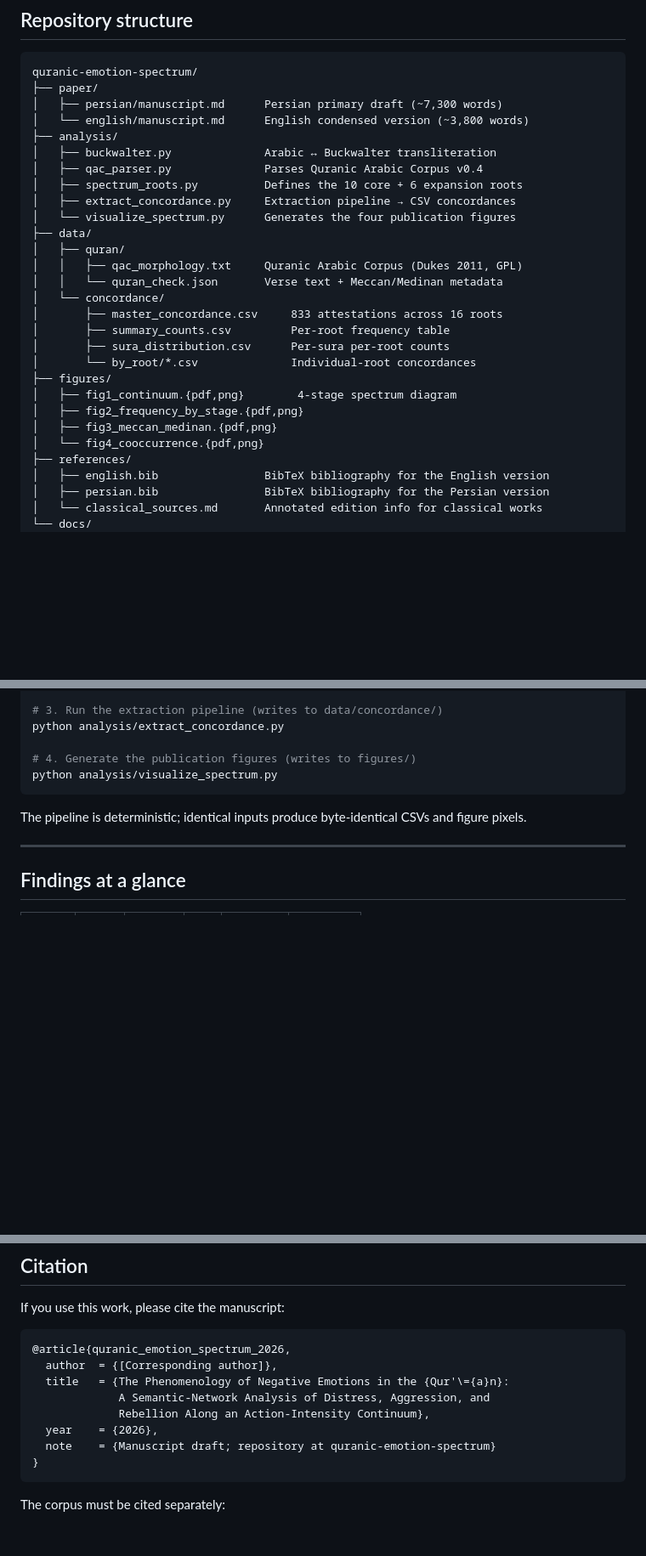
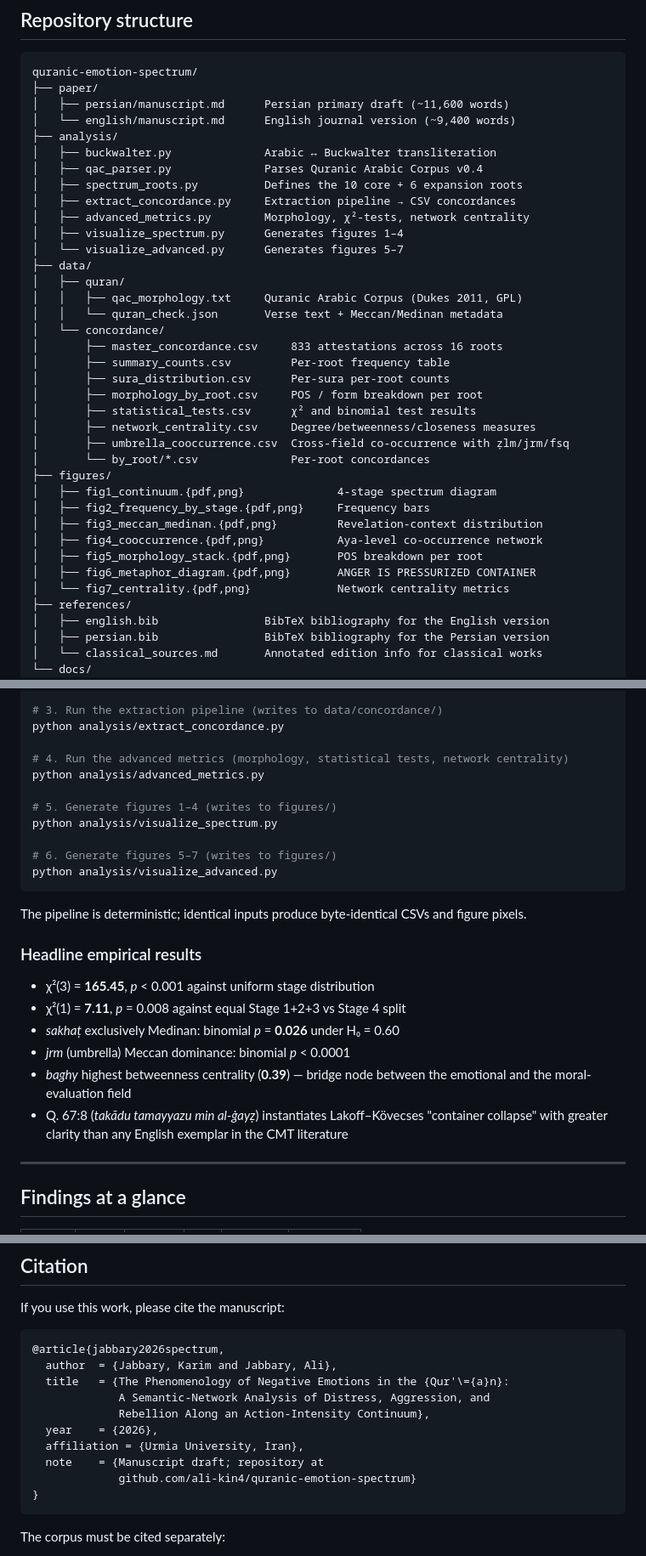
Before and after one commit to ali-kin4/quranic-emotion-spectrum, a Markdown page: README.md, 3 parts joined by grey strips. Shown at 85% size. Rendered like a GitHub page; blank space fills up the shorter version.

Commit message:
Update README: expanded structure, headline empirical results, new figures
Reflect the enriched repository structure: 7 figures (was 4), 8 CSV
outputs (was 4), advanced metrics module, paper word counts updated
to research-grade lengths, and a new "Headline empirical results"
section reporting the principal test statistics.

Co-Authored-By: Claude Opus 4.7 (1M context) <noreply@anthropic.com>

````diff
--- a/README.md
+++ b/README.md
@@ -42,14 +42,16 @@ than describing inner phenomenology for its own sake.
 ```
 quranic-emotion-spectrum/
 ├── paper/
-│   ├── persian/manuscript.md      Persian primary draft (~7,300 words)
-│   └── english/manuscript.md      English condensed version (~3,800 words)
+│   ├── persian/manuscript.md      Persian primary draft (~11,600 words)
+│   └── english/manuscript.md      English journal version (~9,400 words)
 ├── analysis/
 │   ├── buckwalter.py              Arabic ↔ Buckwalter transliteration
 │   ├── qac_parser.py              Parses Quranic Arabic Corpus v0.4
 │   ├── spectrum_roots.py          Defines the 10 core + 6 expansion roots
 │   ├── extract_concordance.py     Extraction pipeline → CSV concordances
-│   └── visualize_spectrum.py      Generates the four publication figures
+│   ├── advanced_metrics.py        Morphology, χ²-tests, network centrality
+│   ├── visualize_spectrum.py      Generates figures 1–4
+│   └── visualize_advanced.py      Generates figures 5–7
 ├── data/
 │   ├── quran/
 │   │   ├── qac_morphology.txt     Quranic Arabic Corpus (Dukes 2011, GPL)
@@ -58,12 +60,19 @@ quranic-emotion-spectrum/
 │       ├── master_concordance.csv     833 attestations across 16 roots
 │       ├── summary_counts.csv         Per-root frequency table
 │       ├── sura_distribution.csv      Per-sura per-root counts
-│       └── by_root/*.csv              Individual-root concordances
+│       ├── morphology_by_root.csv     POS / form breakdown per root
+│       ├── statistical_tests.csv      χ² and binomial test results
+│       ├── network_centrality.csv     Degree/betweenness/closeness measures
+│       ├── umbrella_cooccurrence.csv  Cross-field co-occurrence with ẓlm/jrm/fsq
+│       └── by_root/*.csv              Per-root concordances
 ├── figures/
-│   ├── fig1_continuum.{pdf,png}        4-stage spectrum diagram
-│   ├── fig2_frequency_by_stage.{pdf,png}
-│   ├── fig3_meccan_medinan.{pdf,png}
-│   └── fig4_cooccurrence.{pdf,png}
+│   ├── fig1_continuum.{pdf,png}              4-stage spectrum diagram
+│   ├── fig2_frequency_by_stage.{pdf,png}     Frequency bars
+│   ├── fig3_meccan_medinan.{pdf,png}         Revelation-context distribution
+│   ├── fig4_cooccurrence.{pdf,png}           Aya-level co-occurrence network
+│   ├── fig5_morphology_stack.{pdf,png}       POS breakdown per root
+│   ├── fig6_metaphor_diagram.{pdf,png}       ANGER IS PRESSURIZED CONTAINER
+│   └── fig7_centrality.{pdf,png}             Network centrality metrics
 ├── references/
 │   ├── english.bib                BibTeX bibliography for the English version
 │   ├── persian.bib                BibTeX bibliography for the Persian version
@@ -90,12 +99,30 @@ pip install -r analysis/requirements.txt
 # 3. Run the extraction pipeline (writes to data/concordance/)
 python analysis/extract_concordance.py
 
-# 4. Generate the publication figures (writes to figures/)
+# 4. Run the advanced metrics (morphology, statistical tests, network centrality)
+python analysis/advanced_metrics.py
+
+# 5. Generate figures 1–4 (writes to figures/)
 python analysis/visualize_spectrum.py
+
+# 6. Generate figures 5–7 (writes to figures/)
+python analysis/visualize_advanced.py
 ```
 
 The pipeline is deterministic; identical inputs produce byte-identical CSVs
 and figure pixels.
+
+### Headline empirical results
+
+- χ²(3) = **165.45**, *p* < 0.001 against uniform stage distribution
+- χ²(1) = **7.11**, *p* = 0.008 against equal Stage 1+2+3 vs Stage 4 split
+- *sakhaṭ* exclusively Medinan: binomial *p* = **0.026** under H₀ = 0.60
+- *jrm* (umbrella) Meccan dominance: binomial *p* < 0.0001
+- *baghy* highest betweenness centrality (**0.39**) — bridge node between the
+  emotional and the moral-evaluation field
+- Q. 67:8 (*takādu tamayyazu min al-ġayẓ*) instantiates Lakoff–Kövecses
+  "container collapse" with greater clarity than any English exemplar in the
+  CMT literature
 
 ---
 
@@ -121,13 +148,15 @@ and figure pixels.
 If you use this work, please cite the manuscript:
 
 ```bibtex
-@article{quranic_emotion_spectrum_2026,
-  author  = {[Corresponding author]},
+@article{jabbary2026spectrum,
+  author  = {Jabbary, Karim and Jabbary, Ali},
   title   = {The Phenomenology of Negative Emotions in the {Qur'\={a}n}:
              A Semantic-Network Analysis of Distress, Aggression, and
              Rebellion Along an Action-Intensity Continuum},
   year    = {2026},
-  note    = {Manuscript draft; repository at quranic-emotion-spectrum}
+  affiliation = {Urmia University, Iran},
+  note    = {Manuscript draft; repository at
+             github.com/ali-kin4/quranic-emotion-spectrum}
 }
 ```
 
````
